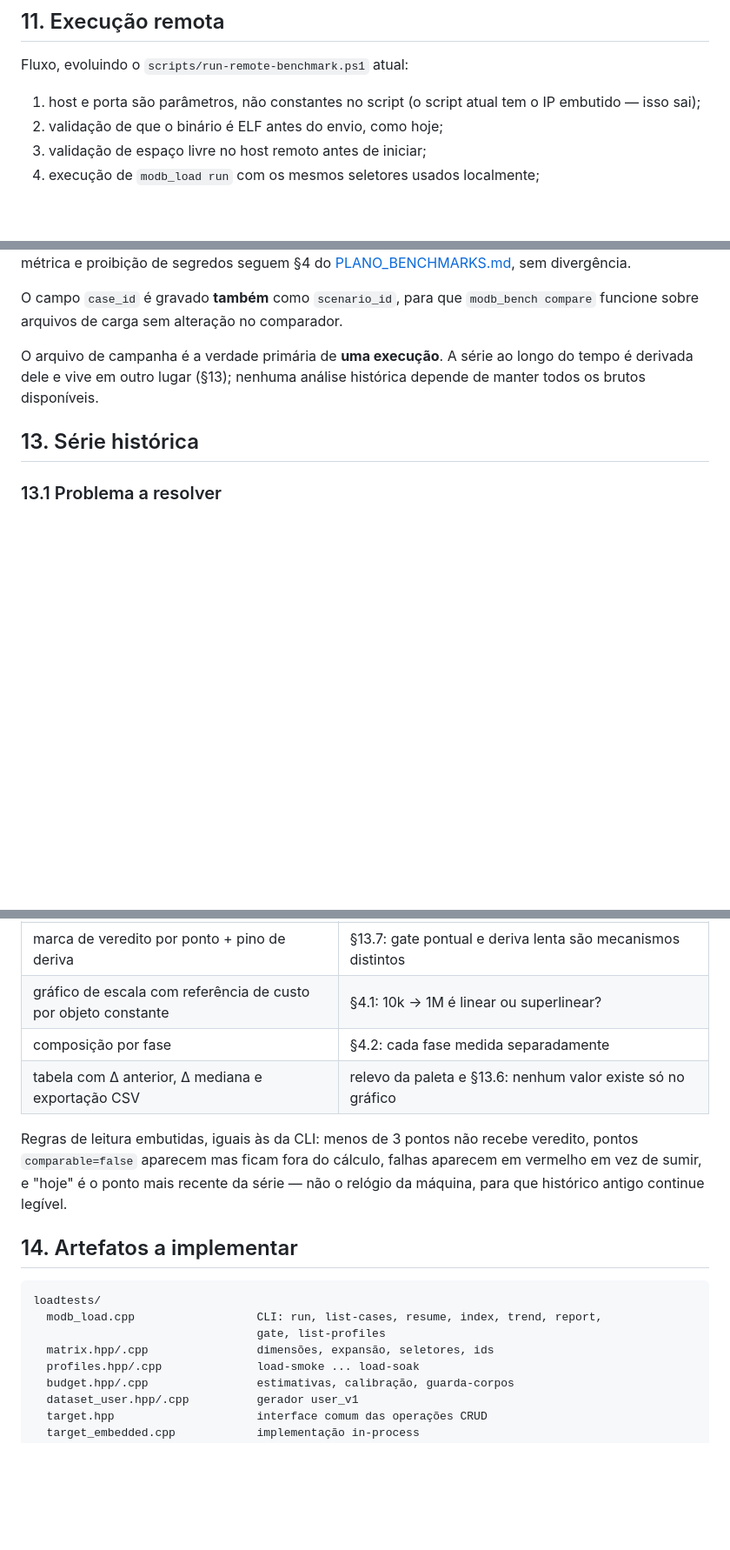
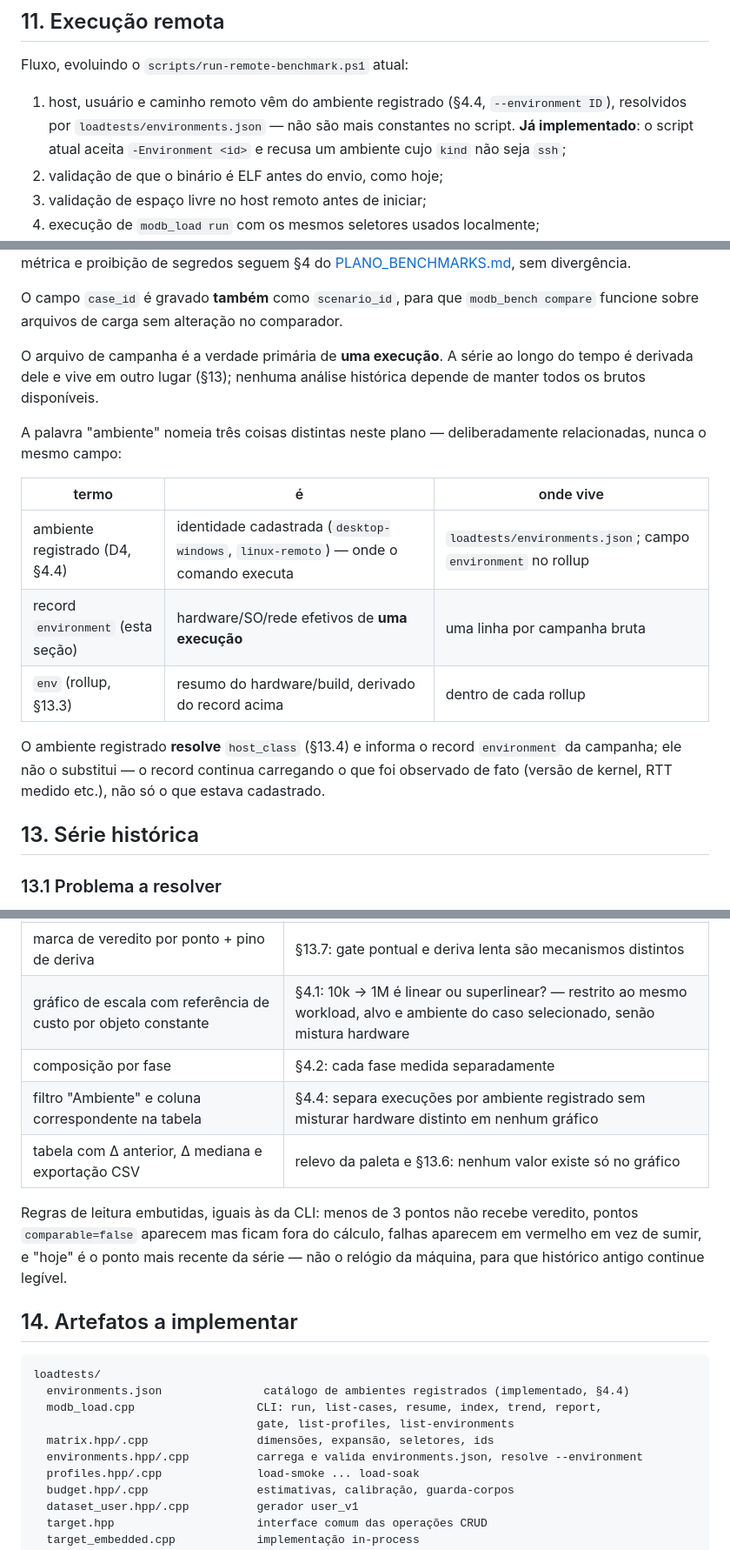
Before and after one commit to sergioleal/moDb, a Markdown page: docs/PLANO_TESTES_DE_CARGA.md, 3 parts joined by grey strips. Shown at 87% size. Rendered like a GitHub page; blank space fills up the shorter version.

````diff
--- a/docs/PLANO_TESTES_DE_CARGA.md
+++ b/docs/PLANO_TESTES_DE_CARGA.md
@@ -410,8 +410,10 @@ a primeira execução real de `1M`, o valor medido substitui a extrapolação.
 
 Fluxo, evoluindo o `scripts/run-remote-benchmark.ps1` atual:
 
-1. host e porta são parâmetros, não constantes no script (o script atual tem o
-   IP embutido — isso sai);
+1. host, usuário e caminho remoto vêm do ambiente registrado (§4.4,
+   `--environment ID`), resolvidos por `loadtests/environments.json` — não são
+   mais constantes no script. **Já implementado**: o script atual aceita
+   `-Environment <id>` e recusa um ambiente cujo `kind` não seja `ssh`;
 2. validação de que o binário é ELF antes do envio, como hoje;
 3. validação de espaço livre no host remoto antes de iniciar;
 4. execução de `modb_load run` com os mesmos seletores usados localmente;
@@ -461,6 +463,20 @@ O arquivo de campanha é a verdade primária de **uma execução**. A série ao
 do tempo é derivada dele e vive em outro lugar (§13); nenhuma análise histórica
 depende de manter todos os brutos disponíveis.
 
+A palavra "ambiente" nomeia três coisas distintas neste plano — deliberadamente
+relacionadas, nunca o mesmo campo:
+
+| termo | é | onde vive |
+|---|---|---|
+| ambiente registrado (D4, §4.4) | identidade cadastrada (`desktop-windows`, `linux-remoto`) — onde o comando executa | `loadtests/environments.json`; campo `environment` no rollup |
+| record `environment` (esta seção) | hardware/SO/rede efetivos de **uma execução** | uma linha por campanha bruta |
+| `env` (rollup, §13.3) | resumo do hardware/build, derivado do record acima | dentro de cada rollup |
+
+O ambiente registrado **resolve** `host_class` (§13.4) e informa o record
+`environment` da campanha; ele não o substitui — o record continua carregando o
+que foi observado de fato (versão de kernel, RTT medido etc.), não só o que
+estava cadastrado.
+
 ## 13. Série histórica
 
 ### 13.1 Problema a resolver
@@ -685,8 +713,9 @@ O painel é a leitura visual das regras deste capítulo, não um enfeite:
 | tendência com mediana móvel e limiares de alerta/falha desenhados | §13.7: o ponto é comparado com a mediana das 5 anteriores, não com o anterior |
 | separador vertical de `series_key` | §13.4: séries incomparáveis não são emendadas; a mediana reinicia na quebra |
 | marca de veredito por ponto + pino de deriva | §13.7: gate pontual e deriva lenta são mecanismos distintos |
-| gráfico de escala com referência de custo por objeto constante | §4.1: 10k → 1M é linear ou superlinear? |
+| gráfico de escala com referência de custo por objeto constante | §4.1: 10k → 1M é linear ou superlinear? — restrito ao mesmo workload, alvo e ambiente do caso selecionado, senão mistura hardware |
 | composição por fase | §4.2: cada fase medida separadamente |
+| filtro "Ambiente" e coluna correspondente na tabela | §4.4: separa execuções por ambiente registrado sem misturar hardware distinto em nenhum gráfico |
 | tabela com Δ anterior, Δ mediana e exportação CSV | relevo da paleta e §13.6: nenhum valor existe só no gráfico |
 
 Regras de leitura embutidas, iguais às da CLI: menos de 3 pontos não recebe
@@ -698,9 +727,11 @@ não o relógio da máquina, para que histórico antigo continue legível.
 
 ```text
 loadtests/
+  environments.json               catálogo de ambientes registrados (implementado, §4.4)
   modb_load.cpp                  CLI: run, list-cases, resume, index, trend, report,
-                                 gate, list-profiles
+                                 gate, list-profiles, list-environments
   matrix.hpp/.cpp                dimensões, expansão, seletores, ids
+  environments.hpp/.cpp          carrega e valida environments.json, resolve --environment
   profiles.hpp/.cpp              load-smoke ... load-soak
   budget.hpp/.cpp                estimativas, calibração, guarda-corpos
   dataset_user.hpp/.cpp          gerador user_v1
````
Also changed, not shown: other parts of docs/PLANO_TESTES_DE_CARGA.md (+50 -22 lines).
